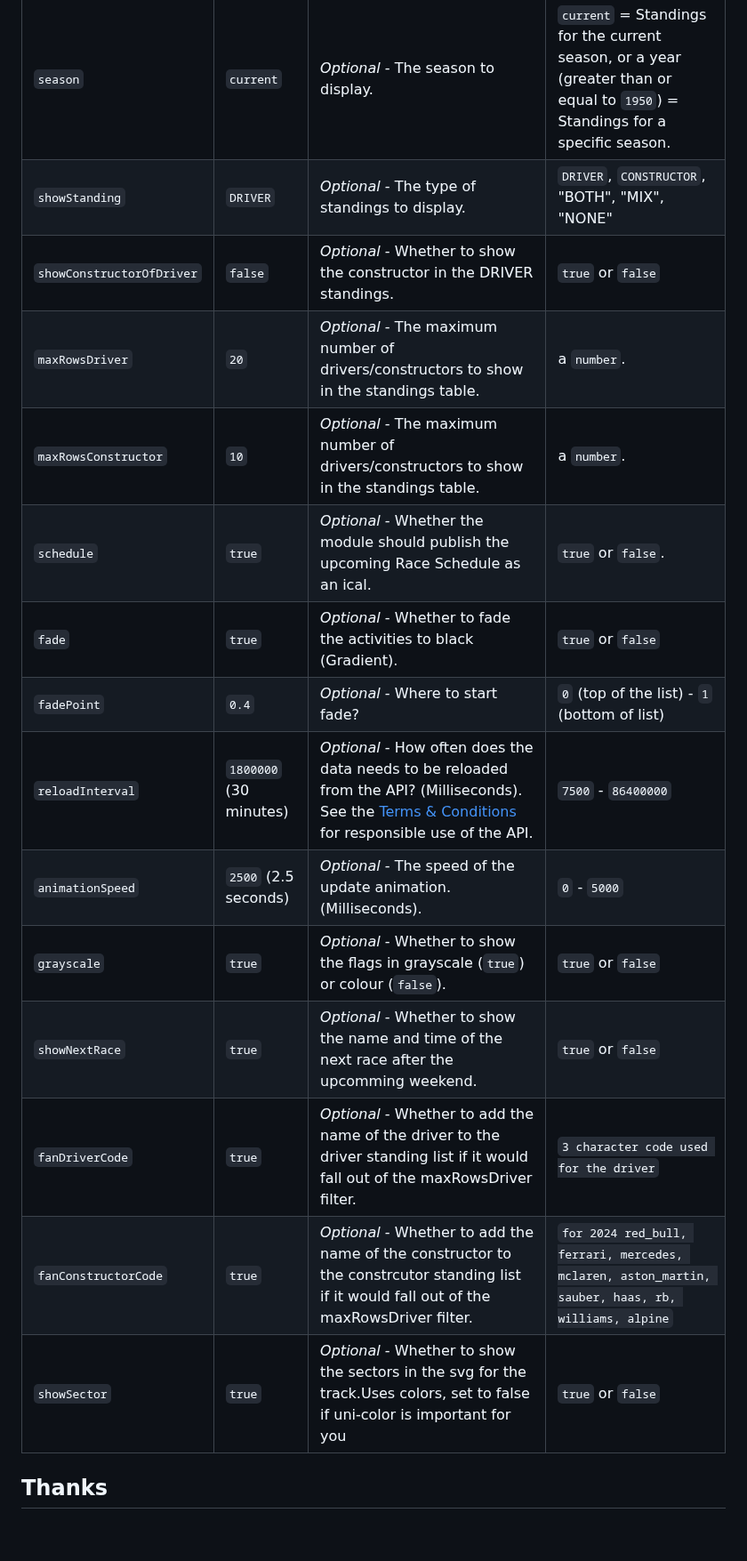
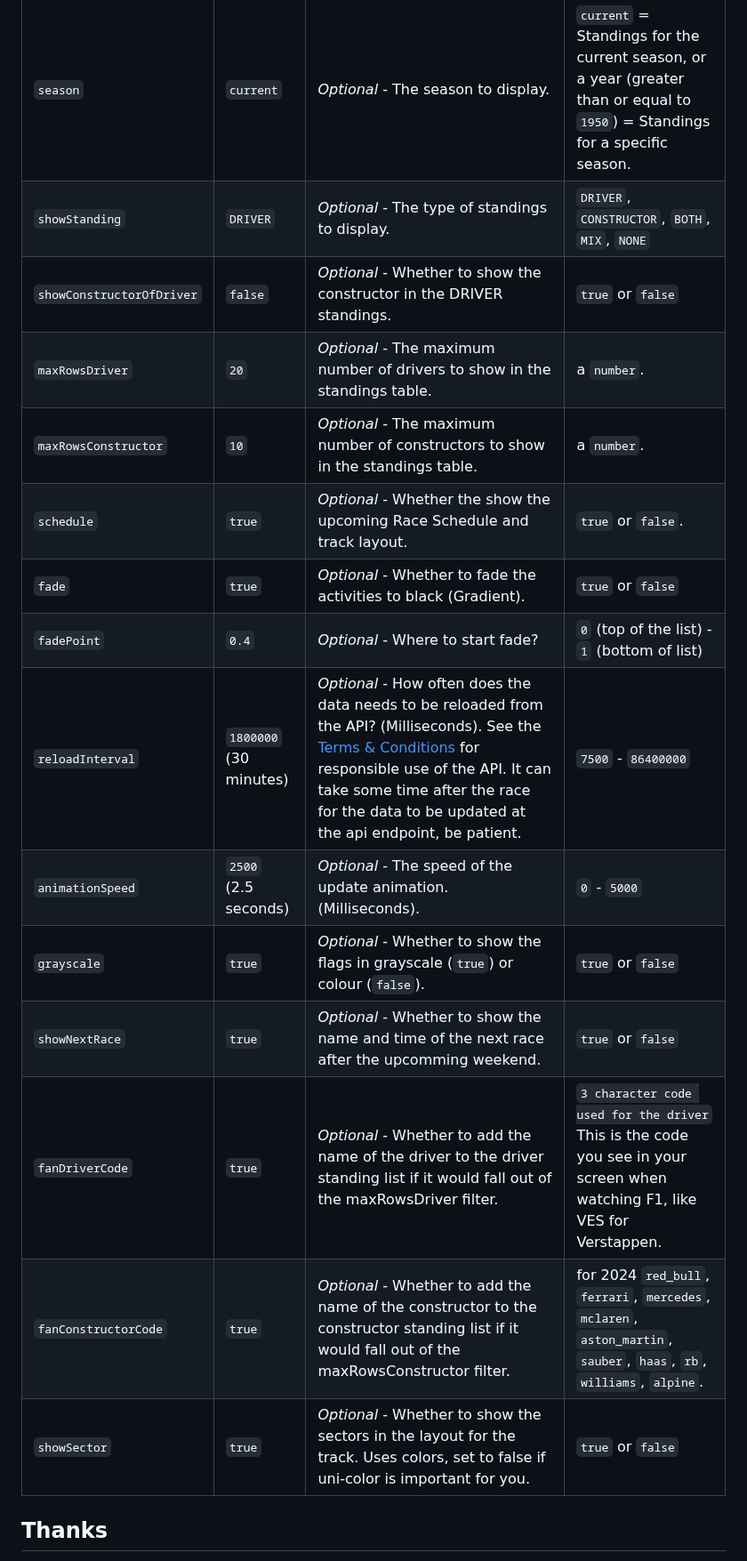
Before and after one commit to ianperrin/MMM-Formula1, a Markdown page: README.md, the part around one of its changes. Shown at 89% size. Rendered like a GitHub page; blank space fills up the shorter version.

```diff
--- a/README.md
+++ b/README.md
@@ -97,20 +96,20 @@ The following properties can be configured:
 | **Option**        | **Default**            | **Description**                                                                                                                                                                    | **Possible Values**                                                                                                          |
 | ----------------- | ---------------------- | ---------------------------------------------------------------------------------------------------------------------------------------------------------------------------------- | ---------------------------------------------------------------------------------------------------------------------------- |
 | `season`          | `current`              | _Optional_ - The season to display.                                                                                                                                                | `current` = Standings for the current season, or a year (greater than or equal to `1950`) = Standings for a specific season. |
-| `showStanding`            | `DRIVER`               | _Optional_ - The type of standings to display.                                                                                                                                     | `DRIVER`, `CONSTRUCTOR`, "BOTH", "MIX", "NONE"                                                                                                    |
+| `showStanding`            | `DRIVER`               | _Optional_ - The type of standings to display.                                                                                                                                     | `DRIVER`, `CONSTRUCTOR`, `BOTH`, `MIX`, `NONE`                                                                                                    |
 | `showConstructorOfDriver` | `false`                 | _Optional_ - Whether to show the constructor in the DRIVER standings.                                                                                                              | `true` or `false`                                                                                                            |
-| `maxRowsDriver`         | `20`                | _Optional_ - The maximum number of drivers/constructors to show in the standings table.                                                                                            | a `number`.                                                                                                       |
-| `maxRowsConstructor`         | `10`                | _Optional_ - The maximum number of drivers/constructors to show in the standings table.                                                                                            | a `number`.                                                                                                       |
-| `schedule`        | `true`                | _Optional_ - Whether the module should publish the upcoming Race Schedule as an ical.                                                                                              | `true` or `false`.                                                                                                           |
+| `maxRowsDriver`         | `20`                | _Optional_ - The maximum number of drivers to show in the standings table.                                                                                            | a `number`.                                                                                                       |
+| `maxRowsConstructor`         | `10`                | _Optional_ - The maximum number of constructors to show in the standings table.                                                                                            | a `number`.                                                                                                       |
+| `schedule`        | `true`                | _Optional_ - Whether the show the upcoming Race Schedule and track layout.                                                                                              | `true` or `false`.                                                                                                           |
 | `fade`            | `true`                 | _Optional_ - Whether to fade the activities to black (Gradient).                                                                                                                   | `true` or `false`                                                                                                            |
 | `fadePoint`       | `0.4`                  | _Optional_ - Where to start fade?                                                                                                                                                  | `0` (top of the list) - `1` (bottom of list)                                                                                 |
-| `reloadInterval`  | `1800000` (30 minutes) | _Optional_ - How often does the data needs to be reloaded from the API? (Milliseconds). See the [Terms & Conditions](http://ergast.com/mrd/terms/) for responsible use of the API. | `7500` - `86400000`                                                                                                          |
+| `reloadInterval`  | `1800000` (30 minutes) | _Optional_ - How often does the data needs to be reloaded from the API? (Milliseconds). See the [Terms & Conditions](http://ergast.com/mrd/terms/) for responsible use of the API. It can take some time after the race for the data to be updated at the api endpoint, be patient. | `7500` - `86400000`                                                                                                          |
 | `animationSpeed`  | `2500` (2.5 seconds)   | _Optional_ - The speed of the update animation. (Milliseconds).                                                                                                                    | `0` - `5000`                                                                                                                 |
 | `grayscale`       | `true`                 | _Optional_ - Whether to show the flags in grayscale (`true`) or colour (`false`).                                                                                                  | `true` or `false`                                                                                                            |
 | `showNextRace`      | `true`                 | _Optional_ - Whether to show the name and time of the next race after the upcomming weekend.                                                                               | `true` or `false`                                                                                                            |
-| `fanDriverCode`      | `true`                 | _Optional_ - Whether to add the name of the driver to the driver standing list if it would fall out of the maxRowsDriver filter.                                                                               | `3 character code used for the driver`                                                                                                            |
-| `fanConstructorCode`      | `true`                 | _Optional_ - Whether to add the name of the constructor to the constrcutor standing list if it would fall out of the maxRowsDriver filter.                                                                               | `for 2024 red_bull, ferrari, mercedes, mclaren, aston_martin, sauber, haas, rb, williams, alpine`                                                                                                            |
-| `showSector`      | `true`                 | _Optional_ - Whether to show the sectors in the svg for the track.Uses colors, set to false if uni-color is important for you                                                                               | `true` or `false`                                                                                                            |
+| `fanDriverCode`      | `true`                 | _Optional_ - Whether to add the name of the driver to the driver standing list if it would fall out of the maxRowsDriver filter.                                                                               | `3 character code used for the driver`  This is the code you see in your screen when watching F1, like VES for Verstappen.                                                                                                          |
+| `fanConstructorCode`      | `true`                 | _Optional_ - Whether to add the name of the constructor to the constructor standing list if it would fall out of the maxRowsConstructor filter.                                                                               | for 2024 `red_bull`, `ferrari`, `mercedes`, `mclaren`, `aston_martin`, `sauber`, `haas`, `rb`, `williams`, `alpine`.                                                                                                            |
+| `showSector`      | `true`                 | _Optional_ - Whether to show the sectors in the layout for the track. Uses colors, set to false if uni-color is important for you.                                                                            | `true` or `false`                                                                                                            |
 
 ## Thanks
 
```
Also changed, not shown: other parts of README.md (+7 -8 lines).
